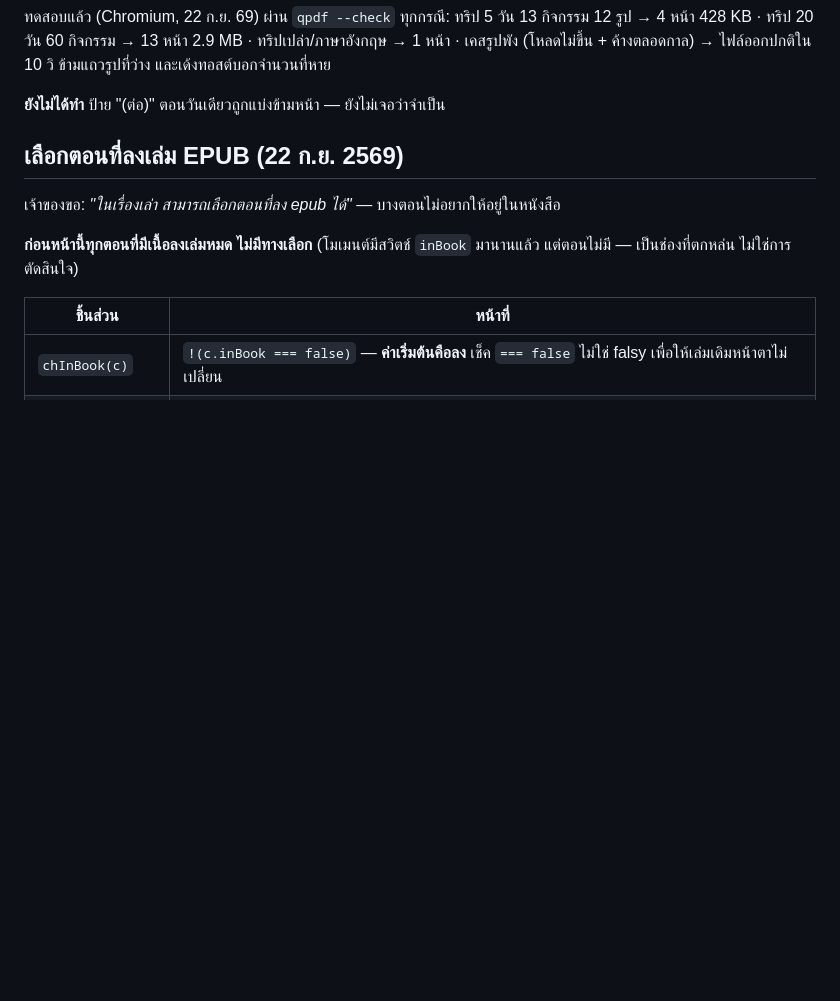
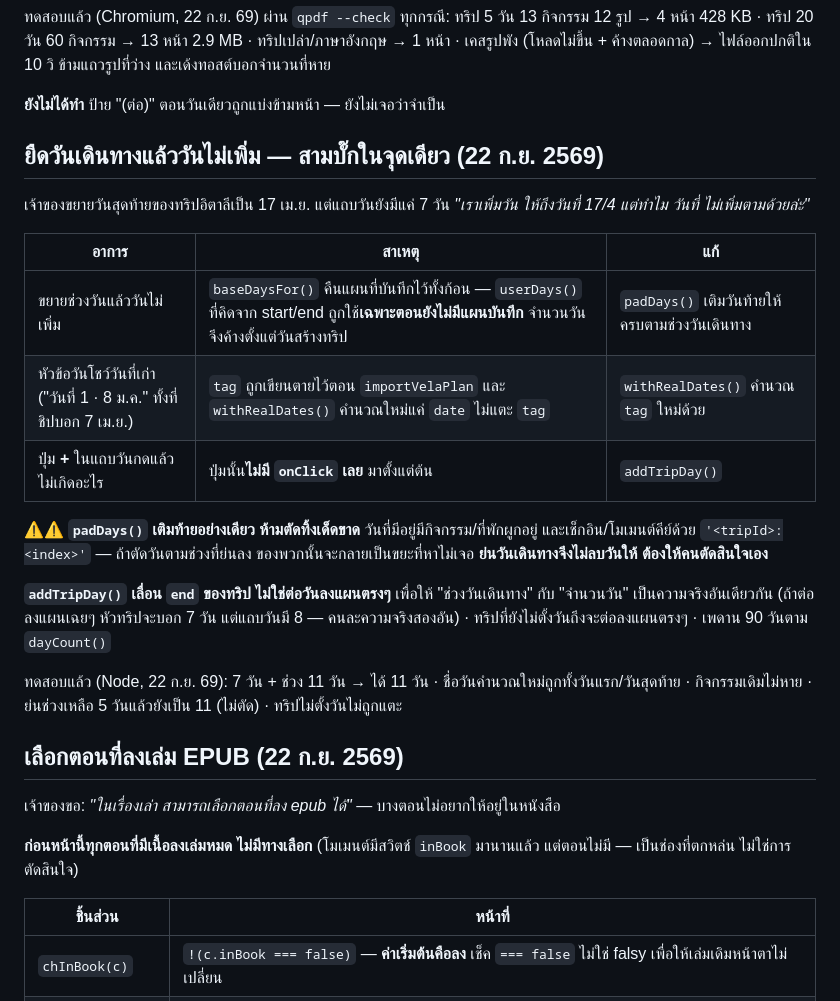
Before and after one commit to niimph-max/where-to-next, a Markdown page: CLAUDE.md, the part around the change. GitHub-like rendering; blank space fills up the shorter version.

Commit message:
docs: สามบั๊กเรื่องวันของทริป — สาเหตุและข้อห้ามตัดวันทิ้ง

```diff
--- a/CLAUDE.md
+++ b/CLAUDE.md
@@ -127,6 +127,27 @@ Chrome บน Windows ตอบ `navigator.canShare({files})` = **true** (ยื
 เคสรูปพัง (โหลดไม่ขึ้น + ค้างตลอดกาล) → ไฟล์ออกปกติใน 10 วิ ข้ามแถวรูปที่ว่าง และเด้งทอสต์บอกจำนวนที่หาย
 
 **ยังไม่ได้ทำ** ป้าย "(ต่อ)" ตอนวันเดียวถูกแบ่งข้ามหน้า — ยังไม่เจอว่าจำเป็น
+
+## ยืดวันเดินทางแล้ววันไม่เพิ่ม — สามบั๊กในจุดเดียว (22 ก.ย. 2569)
+
+เจ้าของขยายวันสุดท้ายของทริปอิตาลีเป็น 17 เม.ย. แต่แถบวันยังมีแค่ 7 วัน
+*"เราเพิ่มวัน ให้ถึงวันที่ 17/4 แต่ทำไม วันที่ ไม่เพิ่มตามด้วยล่ะ"*
+
+| อาการ | สาเหตุ | แก้ |
+|---|---|---|
+| ขยายช่วงวันแล้ววันไม่เพิ่ม | `baseDaysFor()` คืนแผนที่บันทึกไว้ทั้งก้อน — `userDays()` ที่คิดจาก start/end ถูกใช้**เฉพาะตอนยังไม่มีแผนบันทึก** จำนวนวันจึงค้างตั้งแต่วันสร้างทริป | `padDays()` เติมวันท้ายให้ครบตามช่วงวันเดินทาง |
+| หัวข้อวันโชว์วันที่เก่า ("วันที่ 1 · 8 ม.ค." ทั้งที่ชิปบอก 7 เม.ย.) | `tag` ถูกเขียนตายไว้ตอน `importVelaPlan` และ `withRealDates()` คำนวณใหม่แค่ `date` ไม่แตะ `tag` | `withRealDates()` คำนวณ `tag` ใหม่ด้วย |
+| ปุ่ม **+** ในแถบวันกดแล้วไม่เกิดอะไร | ปุ่มนั้น**ไม่มี `onClick` เลย** มาตั้งแต่ต้น | `addTripDay()` |
+
+⚠⚠ **`padDays()` เติมท้ายอย่างเดียว ห้ามตัดทิ้งเด็ดขาด**
+วันที่มีอยู่มีกิจกรรม/ที่พักผูกอยู่ และเช็กอิน/โมเมนต์คีย์ด้วย `'<tripId>:<index>'` —
+ถ้าตัดวันตามช่วงที่ย่นลง ของพวกนั้นจะกลายเป็นขยะที่หาไม่เจอ **ย่นวันเดินทางจึงไม่ลบวันให้ ต้องให้คนตัดสินใจเอง**
+
+**`addTripDay()` เลื่อน `end` ของทริป ไม่ใช่ต่อวันลงแผนตรงๆ** เพื่อให้ "ช่วงวันเดินทาง" กับ "จำนวนวัน" เป็นความจริงอันเดียวกัน
+(ถ้าต่อลงแผนเฉยๆ หัวทริปจะบอก 7 วัน แต่แถบวันมี 8 — คนละความจริงสองอัน) · ทริปที่ยังไม่ตั้งวันถึงจะต่อลงแผนตรงๆ · เพดาน 90 วันตาม `dayCount()`
+
+ทดสอบแล้ว (Node, 22 ก.ย. 69): 7 วัน + ช่วง 11 วัน → ได้ 11 วัน · ชื่อวันคำนวณใหม่ถูกทั้งวันแรก/วันสุดท้าย ·
+กิจกรรมเดิมไม่หาย · ย่นช่วงเหลือ 5 วันแล้วยังเป็น 11 (ไม่ตัด) · ทริปไม่ตั้งวันไม่ถูกแตะ
 
 ## เลือกตอนที่ลงเล่ม EPUB (22 ก.ย. 2569)
 
```
